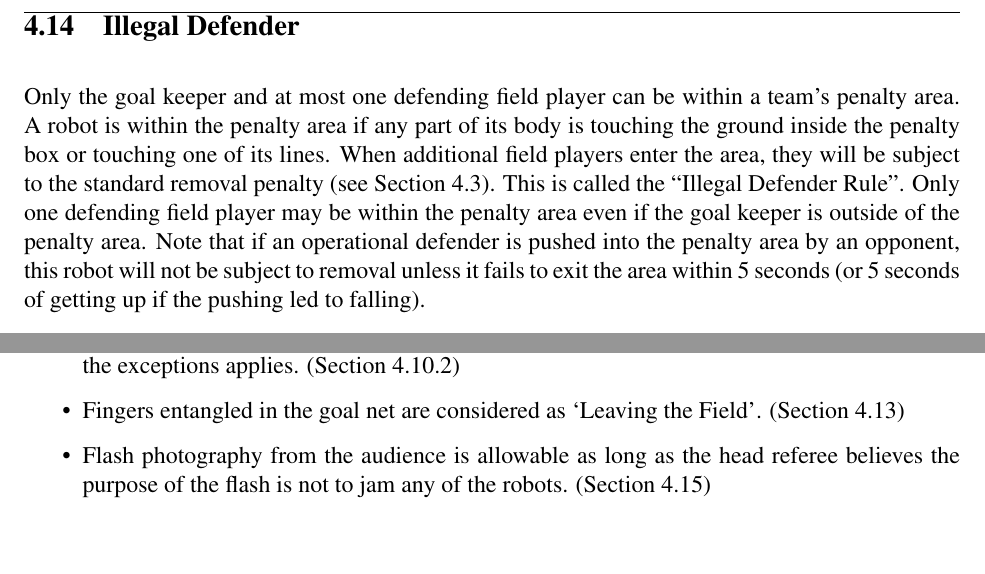
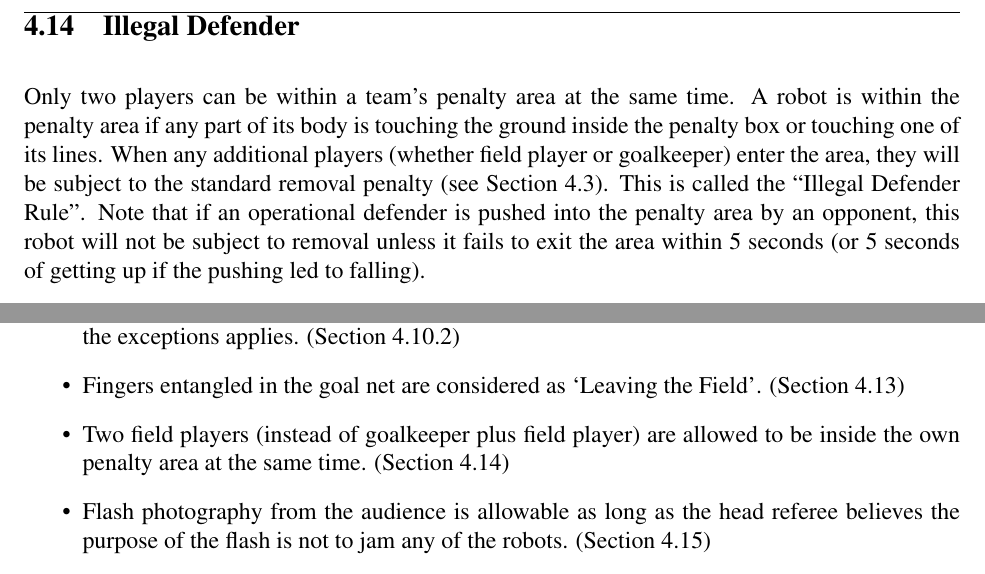
Before and after one commit to RoboCup-SPL/Rules, a LaTeX document (SPL-Rules.tex): two parts of pages 29 and 41 of 46, joined at a grey line, cut so that both start at the same text, the shorter picture padded with empty space. Compiled offline with pdfLaTeX.

Commit message:
updated Illegal Defender rule

```diff
--- a/SPL-Rules.tex
+++ b/SPL-Rules.tex
@@ -808,7 +808,7 @@ will also be subject to the standard removal penalty.
 \subsection{Illegal Defender}
 \label{sec:illegal_defender}
 
-Only the goal keeper and at most one defending field player can be within a team's penalty area. A robot is within the penalty area if any part of its body is touching the ground inside the penalty box or touching one of its lines.  When additional field players enter the area, they will be subject to the standard removal penalty (see Section~\ref{sec:removal_penalty}). This is called the ``Illegal Defender Rule''. Only one defending field player may be within the penalty area even if the goal keeper is outside of the penalty area.  Note that if an operational defender is pushed into the penalty area by an opponent, this robot will not be subject to removal unless it fails to exit the area within 5 seconds (or 5 seconds of getting up if the pushing led to falling).
+Only two players can be within a team's penalty area at the same time. A robot is within the penalty area if any part of its body is touching the ground inside the penalty box or touching one of its lines.  When any additional players (whether field player or goalkeeper) enter the area, they will be subject to the standard removal penalty (see Section~\ref{sec:removal_penalty}). This is called the ``Illegal Defender Rule''. Note that if an operational defender is pushed into the penalty area by an opponent, this robot will not be subject to removal unless it fails to exit the area within 5 seconds (or 5 seconds of getting up if the pushing led to falling).
 
 If an illegal defender kicks an own goal, the goal is scored for the opponent. If there is any doubt about whether a goal should count (e.g. the illegal defender infraction is called, but the robot scores the own goal immediately afterwards, before it is removed) then the decision shall be against the infringing robot.
 
@@ -1066,6 +1066,7 @@ This is a brief list of rule changes from 2014 to 2015.
 	\item  When a ball becomes stuck between a robot's legs, the head referee should call `clear ball' and an assistant referee should remove the ball. (Section \ref{sec:ball_holding})
 	\item Walking into a fallen or getting up robot for 2 seconds is considered pushing unless one of the exceptions applies. (Section \ref{sec:pushing_contact})
 	\item Fingers entangled in the goal net are considered as `Leaving the Field'. (Section \ref{sec:leaving_field})
+	\item Two field players (instead of goalkeeper plus field player) are allowed to be inside the own penalty area at the same time. (Section \ref{sec:illegal_defender})
 	\item Flash photography from the audience is allowable as long as the head referee believes the purpose of the flash is not to jam any of the robots. (Section \ref{sec:jamming})
 	\item Teams who used a different protocol or send too many messages over a couple of seconds in multiple games will be disqualified from the tournament (including technical challenges as well as the drop-in competition) and will also receive an entry in the penalty list. (Section \ref{sec:jamming})
 \end{itemize}
```
